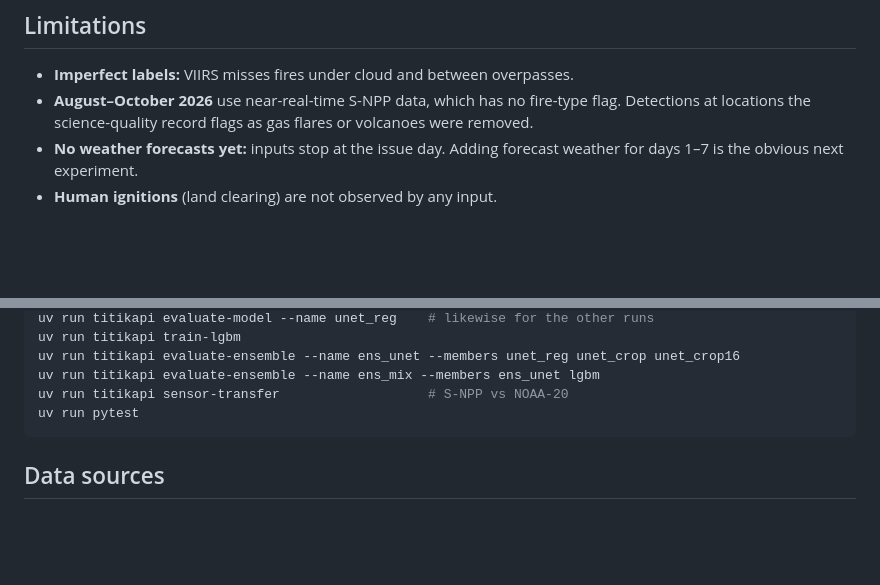
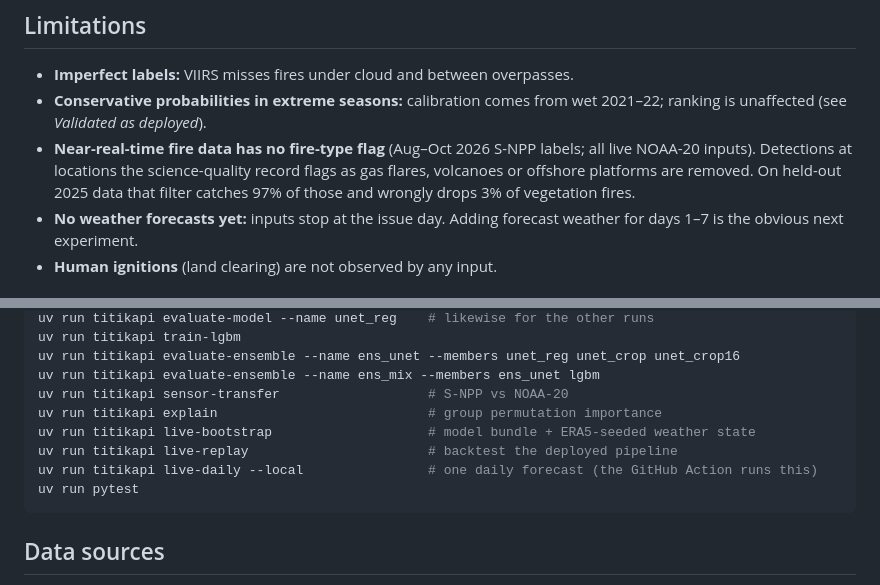
Before and after one commit to Alb138/titikapi, a Markdown page: README.md, 2 parts joined by grey strips. Drawn GitHub-style; blank space fills up the shorter version.

````diff
--- a/README.md
+++ b/README.md
@@ -81,8 +111,12 @@ calibration).
 ## Limitations
 
 * **Imperfect labels:** VIIRS misses fires under cloud and between overpasses.
-* **August–October 2026** use near-real-time S-NPP data, which has no fire-type flag. Detections
-  at locations the science-quality record flags as gas flares or volcanoes were removed.
+* **Conservative probabilities in extreme seasons:** calibration comes from wet 2021–22; ranking
+  is unaffected (see *Validated as deployed*).
+* **Near-real-time fire data has no fire-type flag** (Aug–Oct 2026 S-NPP labels; all live NOAA-20
+  inputs). Detections at locations the science-quality record flags as gas flares, volcanoes or
+  offshore platforms are removed. On held-out 2025 data that filter catches 97% of those and
+  wrongly drops 3% of vegetation fires.
 * **No weather forecasts yet:** inputs stop at the issue day. Adding forecast weather for days
   1–7 is the obvious next experiment.
 * **Human ignitions** (land clearing) are not observed by any input.
@@ -102,6 +136,10 @@ uv run titikapi train-lgbm
 uv run titikapi evaluate-ensemble --name ens_unet --members unet_reg unet_crop unet_crop16
 uv run titikapi evaluate-ensemble --name ens_mix --members ens_unet lgbm
 uv run titikapi sensor-transfer                   # S-NPP vs NOAA-20
+uv run titikapi explain                           # group permutation importance
+uv run titikapi live-bootstrap                    # model bundle + ERA5-seeded weather state
+uv run titikapi live-replay                       # backtest the deployed pipeline
+uv run titikapi live-daily --local                # one daily forecast (the GitHub Action runs this)
 uv run pytest
 ```
 
````
Also changed, not shown: other parts of README.md (+35 -5 lines), docs/figures/res_importance.png (added), docs/figures/res_replay_calibration.png (added), 16 other files.
